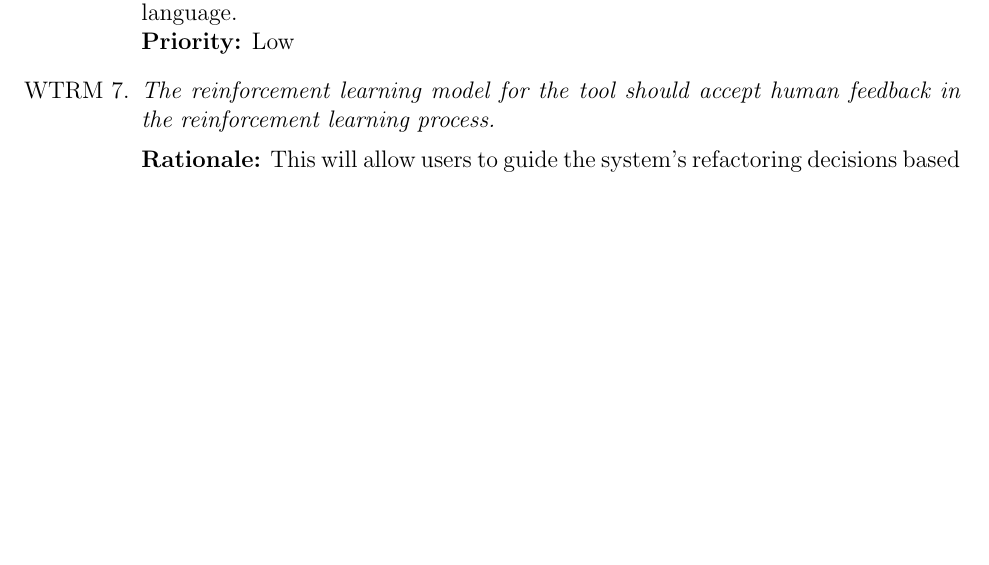
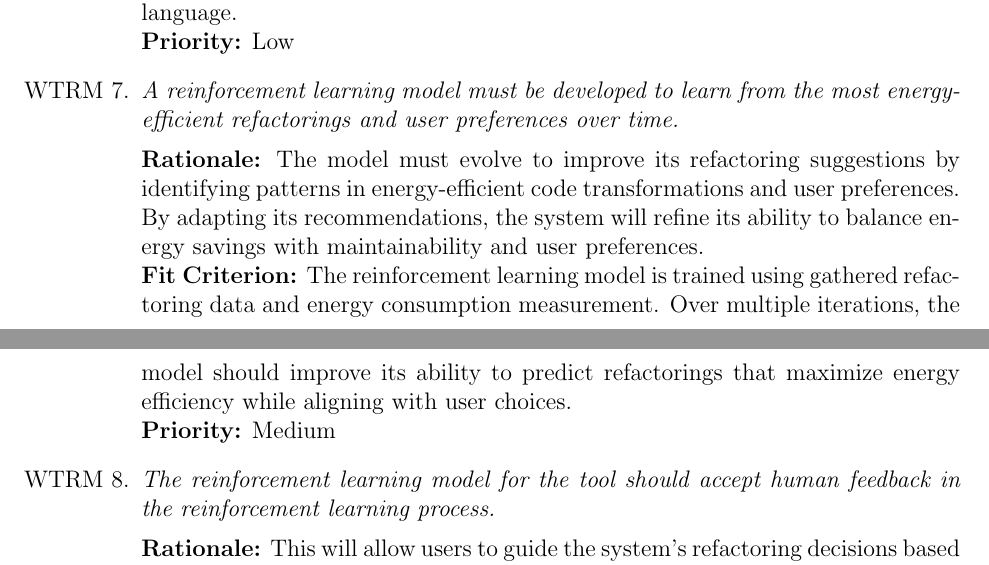
Before and after one commit to ssm-lab/capstone--source-code-optimizer, a LaTeX document (docs/SRS/SRS.tex): part of page 51 of 58 before the commit and two parts of pages 51 and 52 of 58 after it, the two joined at a grey line, cut so that both start at the same text, the shorter picture padded with empty space. Compiled offline with pdfLaTeX.

Commit message:
Added RL model in waiting room #367

```diff
--- a/docs/SRS/SRS.tex
+++ b/docs/SRS/SRS.tex
@@ -1486,6 +1486,10 @@ This section lists potential features and enhancements that are not critical for
     {\bf Rationale:} Users around the world code projects in multitudes of languages depending on the context of their work. Being able to refactor in most popular languages would allow for the widespread usage of the tool.\\
     {\bf Fit Criterion:} The tool accepts and tailors code from the detected/specified language.\\
     {\bf Priority:} Low
+    \item \emph{A reinforcement learning model must be developed to learn from the most energy-efficient refactorings and user preferences over time.}\\[2mm]
+    {\bf Rationale:} The model must evolve to improve its refactoring suggestions by identifying patterns in energy-efficient code transformations and user preferences. By adapting its recommendations, the system will refine its ability to balance energy savings with maintainability and user preferences.\\
+    {\bf Fit Criterion:} The reinforcement learning model is trained using gathered refactoring data and energy consumption measurement. Over multiple iterations, the model should improve its ability to predict refactorings that maximize energy efficiency while aligning with user choices.\\
+    {\bf Priority:} Medium
   \item \emph{The reinforcement learning model for the tool should accept human feedback in the reinforcement learning process.}\\[2mm]
     {\bf Rationale:} This will allow users to guide the system's refactoring decisions based on developer expertise and preferences. Moreover, it will balance automated refactoring with human oversight to ensure that complex refactoring decisions align with the project's goals and constraints.\\
     {\bf Fit Criterion:} The language model accepts human feedback and incorporates it into its future decisions.\\
```
Also changed, not shown: docs/SRS/SRS.tex (2 more changed lines).
